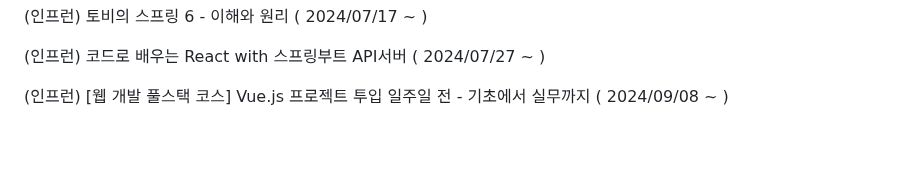
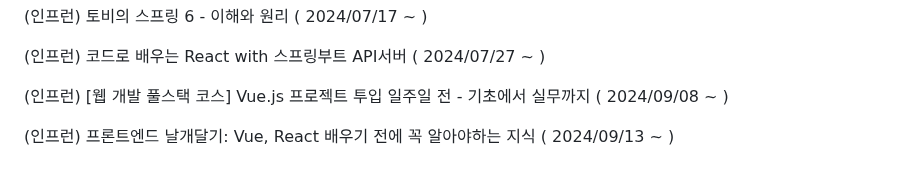
Before and after one commit to YeongBinByeon/clone_coding, a Markdown page: README.md, the part around the change. GitHub-like rendering; blank space fills up the shorter version.

```diff
--- a/README.md
+++ b/README.md
@@ -281,3 +281,5 @@ https://www.youtube.com/watch?v=b65zIH7sDug
 (인프런) 코드로 배우는 React with 스프링부트 API서버 ( 2024/07/27 ~ )
 
 (인프런) [웹 개발 풀스택 코스] Vue.js 프로젝트 투입 일주일 전 - 기초에서 실무까지 ( 2024/09/08 ~ )
+
+(인프런) 프론트엔드 날개달기: Vue, React 배우기 전에 꼭 알아야하는 지식 ( 2024/09/13 ~ )
```
